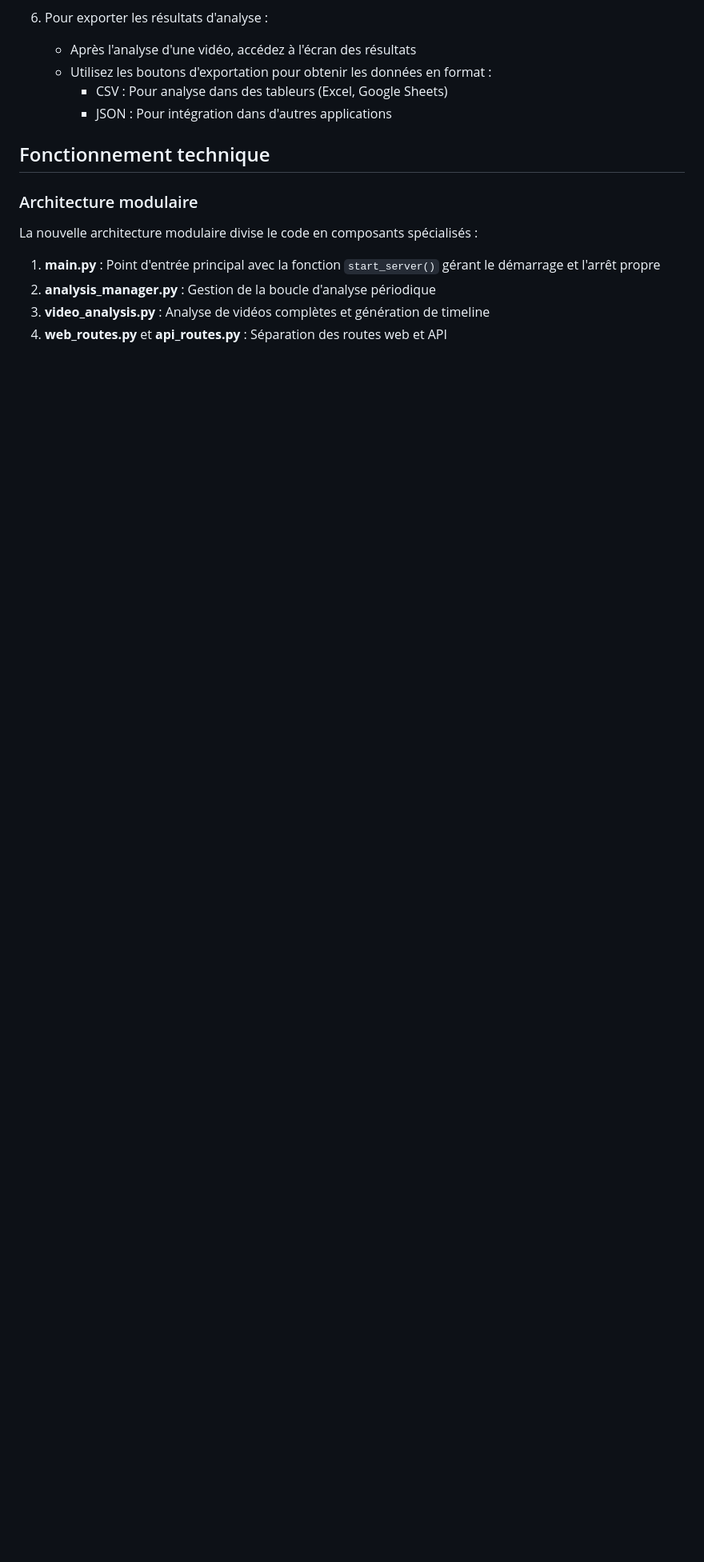
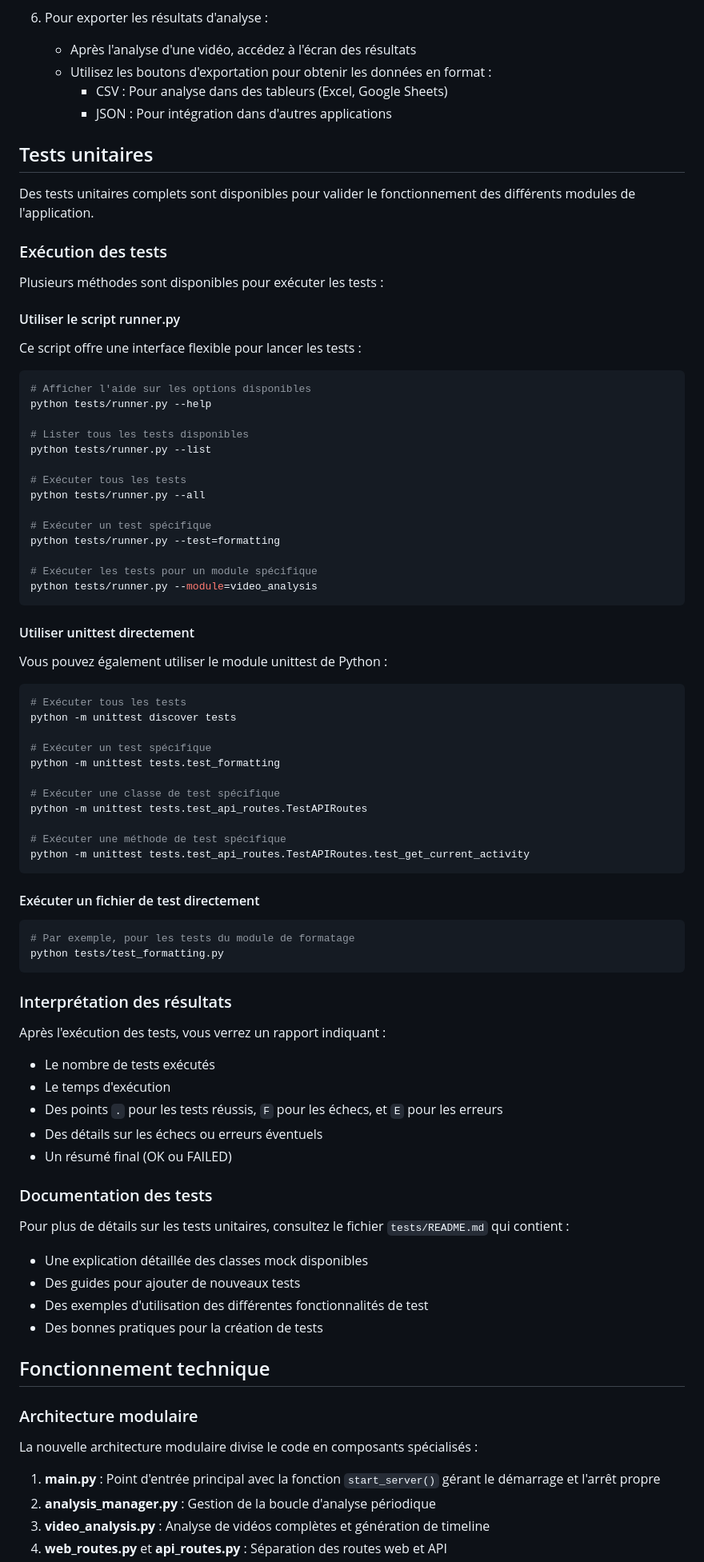
Before and after one commit to rbaudu/classify-audio-video, a Markdown page: README.md, the part around one of its changes. Shown at 80% size. Rendered like a GitHub page; blank space fills up the shorter version.

Commit message:
Mettre à jour le README.md avec les instructions pour lancer les tests unitaires

````diff
--- a/README.md
+++ b/README.md
@@ -238,6 +256,77 @@ http://localhost:5000
      - CSV : Pour analyse dans des tableurs (Excel, Google Sheets)
      - JSON : Pour intégration dans d'autres applications
 
+## Tests unitaires
+
+Des tests unitaires complets sont disponibles pour valider le fonctionnement des différents modules de l'application.
+
+### Exécution des tests
+
+Plusieurs méthodes sont disponibles pour exécuter les tests :
+
+#### Utiliser le script runner.py
+
+Ce script offre une interface flexible pour lancer les tests :
+
+```bash
+# Afficher l'aide sur les options disponibles
+python tests/runner.py --help
+
+# Lister tous les tests disponibles
+python tests/runner.py --list
+
+# Exécuter tous les tests
+python tests/runner.py --all
+
+# Exécuter un test spécifique
+python tests/runner.py --test=formatting
+
+# Exécuter les tests pour un module spécifique
+python tests/runner.py --module=video_analysis
+```
+
+#### Utiliser unittest directement
+
+Vous pouvez également utiliser le module unittest de Python :
+
+```bash
+# Exécuter tous les tests
+python -m unittest discover tests
+
+# Exécuter un test spécifique
+python -m unittest tests.test_formatting
+
+# Exécuter une classe de test spécifique
+python -m unittest tests.test_api_routes.TestAPIRoutes
+
+# Exécuter une méthode de test spécifique
+python -m unittest tests.test_api_routes.TestAPIRoutes.test_get_current_activity
+```
+
+#### Exécuter un fichier de test directement
+
+```bash
+# Par exemple, pour les tests du module de formatage
+python tests/test_formatting.py
+```
+
+### Interprétation des résultats
+
+Après l'exécution des tests, vous verrez un rapport indiquant :
+- Le nombre de tests exécutés
+- Le temps d'exécution
+- Des points `.` pour les tests réussis, `F` pour les échecs, et `E` pour les erreurs
+- Des détails sur les échecs ou erreurs éventuels
+- Un résumé final (OK ou FAILED)
+
+### Documentation des tests
+
+Pour plus de détails sur les tests unitaires, consultez le fichier `tests/README.md` qui contient :
+- Une explication détaillée des classes mock disponibles
+- Des guides pour ajouter de nouveaux tests
+- Des exemples d'utilisation des différentes fonctionnalités de test
+- Des bonnes pratiques pour la création de tests
+
 ## Fonctionnement technique
 
 ### Architecture modulaire
````
Also changed, not shown: other parts of README.md (+29 -2 lines).
